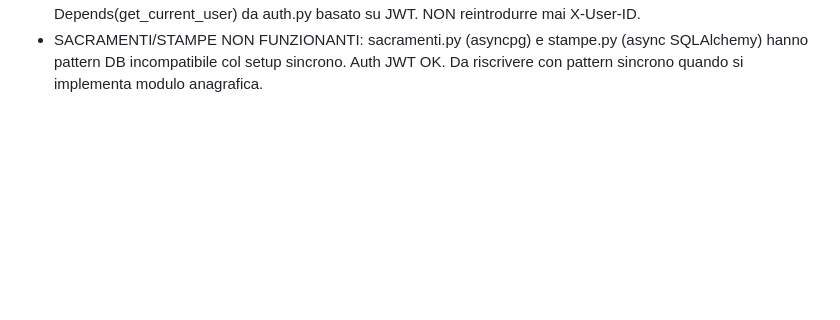
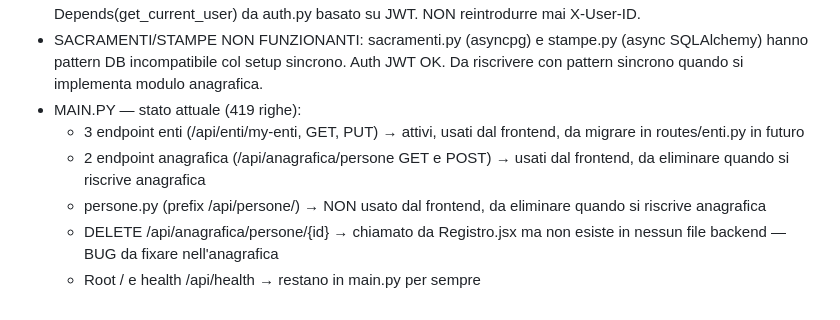
Before and after one commit to DiocesiCaltagirone/ecclesia, a Markdown page: CLAUDE.md, the part around the change. Rendered like a GitHub page; blank space fills up the shorter version.

Commit message:
docs: aggiorna CLAUDE.md - note main.py e stato anagrafica
Co-Authored-By: Claude Opus 4.6 <noreply@anthropic.com>

```diff
--- a/CLAUDE.md
+++ b/CLAUDE.md
@@ -732,3 +732,9 @@ Piano completo in REFACTORING_PLAN.md. Stato avanzamento:
 - CURRENT_USER: get_current_user (auth.py) restituisce un dict con chiave "user_id" (NON "id"). Usare SEMPRE current_user["user_id"] o current_user.get("user_id"). La vecchia chiave "id" NON esiste piu.
 - X-USER-ID ELIMINATO: header X-User-ID completamente rimosso dal backend. Unico pattern auth: Depends(get_current_user) da auth.py basato su JWT. NON reintrodurre mai X-User-ID.
 - SACRAMENTI/STAMPE NON FUNZIONANTI: sacramenti.py (asyncpg) e stampe.py (async SQLAlchemy) hanno pattern DB incompatibile col setup sincrono. Auth JWT OK. Da riscrivere con pattern sincrono quando si implementa modulo anagrafica.
+- MAIN.PY — stato attuale (419 righe):
+  - 3 endpoint enti (/api/enti/my-enti, GET, PUT) → attivi, usati dal frontend, da migrare in routes/enti.py in futuro
+  - 2 endpoint anagrafica (/api/anagrafica/persone GET e POST) → usati dal frontend, da eliminare quando si riscrive anagrafica
+  - persone.py (prefix /api/persone/) → NON usato dal frontend, da eliminare quando si riscrive anagrafica
+  - DELETE /api/anagrafica/persone/{id} → chiamato da Registro.jsx ma non esiste in nessun file backend — BUG da fixare nell'anagrafica
+  - Root / e health /api/health → restano in main.py per sempre
```
